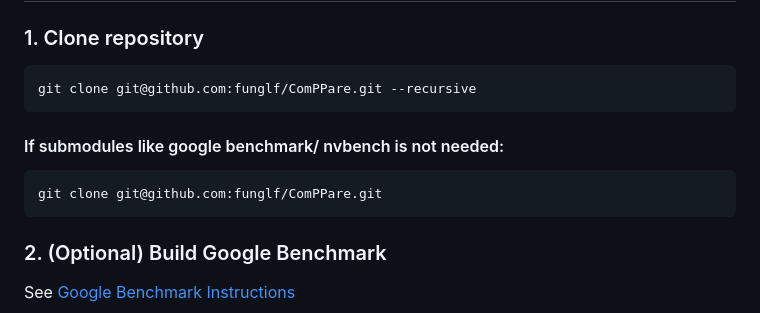
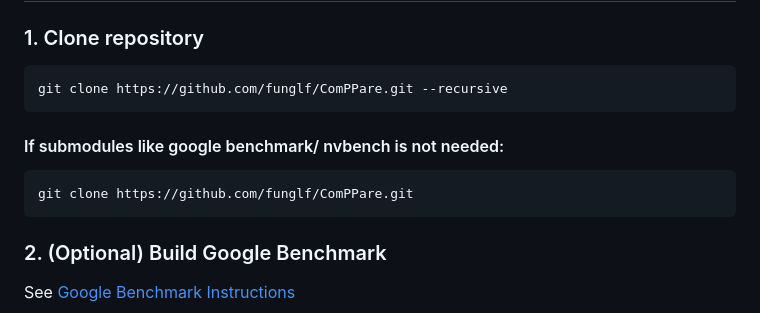
Before and after one commit to mkatalanos/ComPPare, a Markdown page: README.md, the part around the change. Drawn GitHub-style.

````diff
--- a/README.md
+++ b/README.md
@@ -26,11 +26,11 @@ ComPPare lets you time and cross‑check any number of host‑side implementatio
 ## Install
 ### 1. Clone repository
 ```bash
-git clone git@github.com:funglf/ComPPare.git --recursive
+git clone https://github.com/funglf/ComPPare.git --recursive
 ```
 #### If submodules like google benchmark/ nvbench is not needed:
 ```bash
-git clone git@github.com:funglf/ComPPare.git
+git clone https://github.com/funglf/ComPPare.git
 ```
 
 ### 2. (Optional) Build Google Benchmark
````
